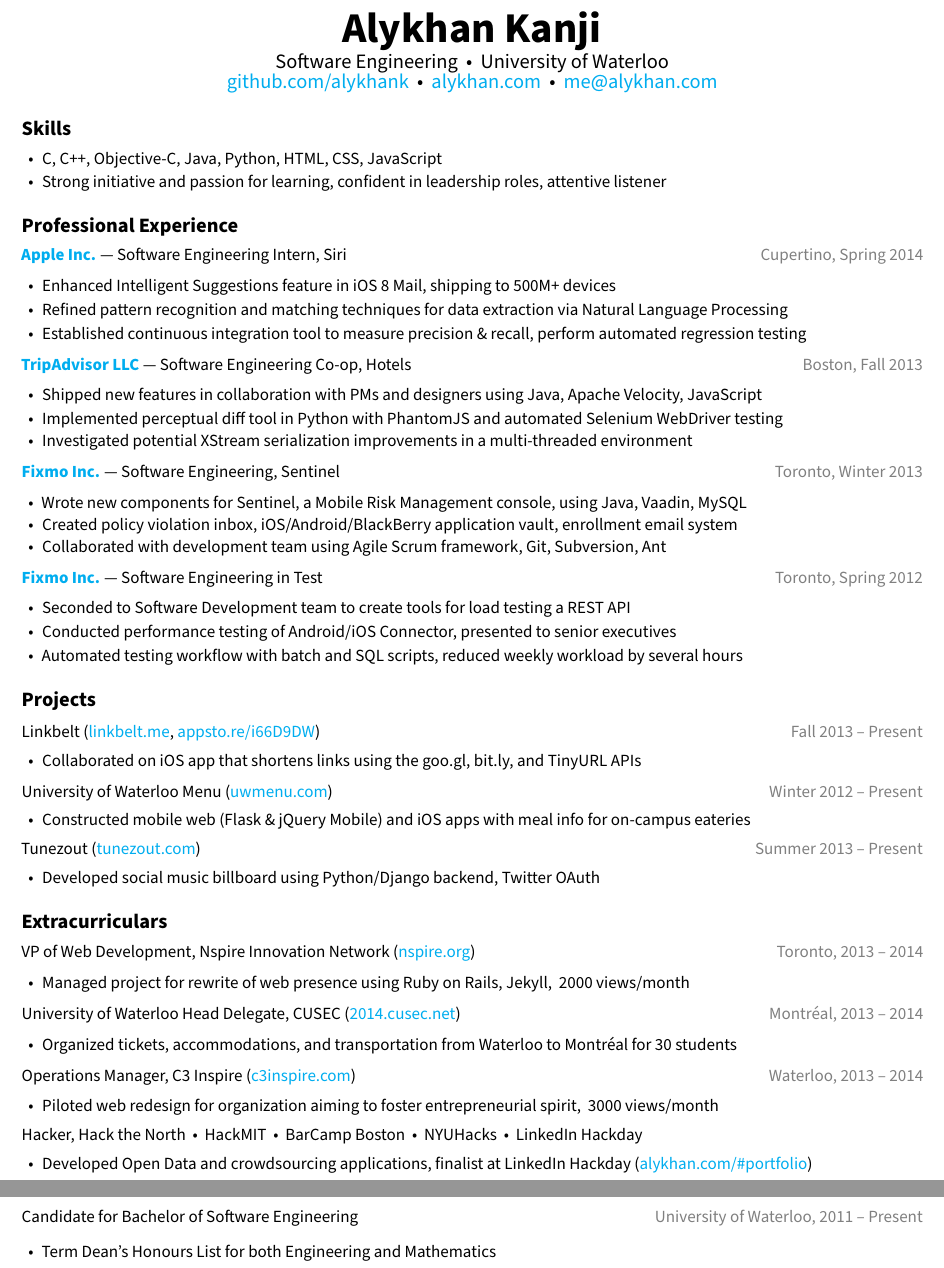
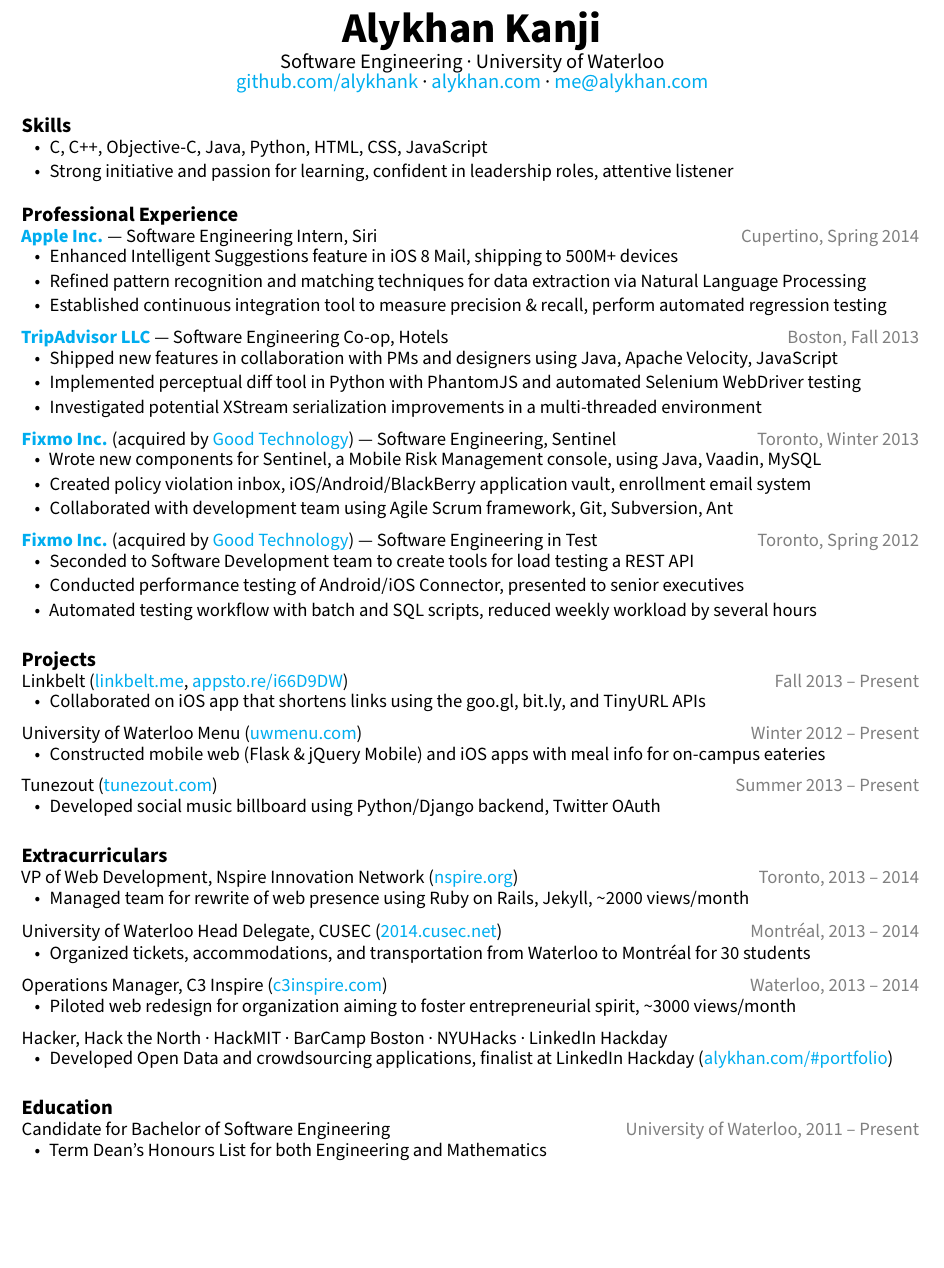
Before and after one commit to alykhank/resume, a LaTeX CV (resume.tex): two parts of pages 1 and 2 of 2 before the commit and part of the page after it, the two joined at a grey line, cut so that both start at the same text, the shorter picture padded with empty space. Compiled offline with pdfLaTeX.

Commit message:
Adjust text sizing and layout

```diff
--- a/resume.tex
+++ b/resume.tex
@@ -1,10 +1,13 @@
-\documentclass[letterpaper]{article}
+\documentclass[11pt,letterpaper]{article}
 
 \usepackage[cm]{fullpage}
 \usepackage[usenames,dvipsnames]{xcolor}
 \usepackage{hyperref}
 \hypersetup{colorlinks=true,urlcolor=cyan}
+\usepackage{titlesec}
+\titlespacing{\subsection}{0pt}{*3}{0pt}
 \usepackage{enumitem}
+\setlist[itemize]{leftmargin=1.5em,itemsep=0pt,before=\vspace{-1mm},after=\vspace{1.3mm}}
 \usepackage[stretch=10,shrink=10]{microtype}
 %\usepackage[default]{raleway}
 \usepackage[default]{sourcesanspro}
@@ -21,28 +24,22 @@
 {\Huge \textbf{Alykhan Kanji}}
 
 {\large
-Software Engineering\ \ \textbullet \ \ University of Waterloo
+Software Engineering\ \textperiodcentered \ University of Waterloo
 
-\href{https://github.com/alykhank}{github.com/alykhank}\ \ \textbullet \ \ \href{http://alykhan.com}{alykhan.com}\ \ \textbullet \ \ \href{mailto:me@alykhan.com}{me@alykhan.com}
+\href{https://github.com/alykhank}{github.com/alykhank}\ \textperiodcentered \ \href{http://alykhan.com}{alykhan.com}\ \textperiodcentered \ \href{mailto:me@alykhan.com}{me@alykhan.com}
 }
 \end{center}
 
 \subsection*{Skills}
-
-\begin{itemize}[leftmargin=1pc]
-\itemsep0em
+\begin{itemize}[before=,after=]
 \item C, C++, Objective-C, Java, Python, HTML, CSS, JavaScript
 \item Strong initiative and passion for learning, confident in leadership roles, attentive listener
 \end{itemize}
 
-
 \subsection*{Professional Experience}
-
 \noindent
 \href{http://apple.com}{\textbf{Apple Inc.}} --- Software Engineering Intern, Siri \hfill {\color{gray} Cupertino, Spring 2014}
-
-\begin{itemize}[leftmargin=1pc]
-\itemsep0em
+\begin{itemize}
 \item Enhanced Intelligent Suggestions feature in iOS 8 Mail, shipping to 500M+ devices
 \item Refined pattern recognition and matching techniques for data extraction via Natural Language Processing
 \item Established continuous integration tool to measure precision \& recall, perform automated regression testing
@@ -50,101 +47,76 @@
 
 \noindent
 \href{http://tripadvisor.com}{\textbf{TripAdvisor LLC}} --- Software Engineering Co-op, Hotels \hfill {\color{gray} Boston, Fall 2013}
-
-\begin{itemize}[leftmargin=1pc]
-\itemsep0em
+\begin{itemize}
 \item Shipped new features in collaboration with PMs and designers using Java, Apache Velocity, JavaScript
 \item Implemented perceptual diff tool in Python with PhantomJS and automated Selenium WebDriver testing
 \item Investigated potential XStream serialization improvements in a multi-threaded environment
 \end{itemize}
 
 \noindent
-\href{http://fixmo.com}{\textbf{Fixmo Inc.}} --- Software Engineering, Sentinel \hfill {\color{gray} Toronto, Winter 2013}
-
-\begin{itemize}[leftmargin=1pc]
-\itemsep0em
+\href{http://fixmo.com}{\textbf{Fixmo Inc.}} (acquired by \href{http://good.com}{Good Technology}) --- Software Engineering, Sentinel \hfill {\color{gray} Toronto, Winter 2013}
+\begin{itemize}
 \item Wrote new components for Sentinel, a Mobile Risk Management console, using Java, Vaadin, MySQL
 \item Created policy violation inbox, iOS/Android/BlackBerry application vault, enrollment email system
 \item Collaborated with development team using Agile Scrum framework, Git, Subversion, Ant
 \end{itemize}
 
 \noindent
-\href{http://fixmo.com}{\textbf{Fixmo Inc.}} --- Software Engineering in Test \hfill {\color{gray} Toronto, Spring 2012}
-
-\begin{itemize}[leftmargin=1pc]
-\itemsep0em
+\href{http://fixmo.com}{\textbf{Fixmo Inc.}} (acquired by \href{http://good.com}{Good Technology}) --- Software Engineering in Test \hfill {\color{gray} Toronto, Spring 2012}
+\begin{itemize}
 \item Seconded to Software Development team to create tools for load testing a REST API
 \item Conducted performance testing of Android/iOS Connector, presented to senior executives
 \item Automated testing workflow with batch and SQL scripts, reduced weekly workload by several hours
 \end{itemize}
 
 \subsection*{Projects}
-
 \noindent
 Linkbelt (\href{http://linkbelt.me}{linkbelt.me}, \href{http://appsto.re/i66D9DW}{appsto.re/i66D9DW}) \hfill {\color{gray} Fall 2013 -- Present}
-
-\begin{itemize}[leftmargin=1pc]
-\itemsep0em
+\begin{itemize}
 \item Collaborated on iOS app that shortens links using the goo.gl, bit.ly, and TinyURL APIs
 \end{itemize}
 
 \noindent
 University of Waterloo Menu (\href{http://uwmenu.com}{uwmenu.com}) \hfill {\color{gray} Winter 2012 -- Present}
-
-\begin{itemize}[leftmargin=1pc]
-\itemsep0em
+\begin{itemize}
 \item Constructed mobile web (Flask \& jQuery Mobile) and iOS apps with meal info for on-campus eateries
 \end{itemize}
 
 \noindent
 Tunezout (\href{http://tunezout.com}{tunezout.com}) \hfill {\color{gray} Summer 2013 -- Present}
-
-\begin{itemize}[leftmargin=1pc]
-\itemsep0em
+\begin{itemize}
 \item Developed social music billboard using Python/Django backend, Twitter OAuth
 \end{itemize}
 
 \subsection*{Extracurriculars}
-
 \noindent
 VP of Web Development, Nspire Innovation Network (\href{http://nspire.org}{nspire.org}) \hfill {\color{gray} Toronto, 2013 -- 2014}
-
-\begin{itemize}[leftmargin=1pc]
-\itemsep0em
-\item Managed project for rewrite of web presence using Ruby on Rails, Jekyll, ~2000 views/month
+\begin{itemize}
+\item Managed team for rewrite of web presence using Ruby on Rails, Jekyll, \textasciitilde2000 views/month
 \end{itemize}
 
 \noindent
 University of Waterloo Head Delegate, CUSEC (\href{http://2014.cusec.net}{2014.cusec.net}) \hfill {\color{gray} Montr\'{e}al, 2013 -- 2014}
-
-\begin{itemize}[leftmargin=1pc]
-\itemsep0em
+\begin{itemize}
 \item Organized tickets, accommodations, and transportation from Waterloo to Montr\'{e}al for 30 students
 \end{itemize}
 
 \noindent
 Operations Manager, C3 Inspire (\href{http://c3inspire.com}{c3inspire.com}) \hfill {\color{gray} Waterloo, 2013 -- 2014}
-
-\begin{itemize}[leftmargin=1pc]
-\itemsep0em
-\item Piloted web redesign for organization aiming to foster entrepreneurial spirit, ~3000 views/month
+\begin{itemize}
+\item Piloted web redesign for organization aiming to foster entrepreneurial spirit, \textasciitilde3000 views/month
 \end{itemize}
 
 \noindent
-Hacker, Hack the North\ \ \textbullet\ \ HackMIT\ \ \textbullet\ \ BarCamp Boston\ \ \textbullet\ \ NYUHacks\ \ \textbullet\ \ LinkedIn Hackday
-
-\begin{itemize}[leftmargin=1pc]
-\itemsep0em
+Hacker, Hack the North\ \textperiodcentered\ HackMIT\ \textperiodcentered\ BarCamp Boston\ \textperiodcentered\ NYUHacks\ \textperiodcentered\ LinkedIn Hackday
+\begin{itemize}
 \item Developed Open Data and crowdsourcing applications, finalist at LinkedIn Hackday (\href{http://alykhan.com/\#portfolio}{alykhan.com/\#portfolio})
 \end{itemize}
 
 \subsection*{Education}
-
 \noindent
 Candidate for Bachelor of Software Engineering \hfill {\color{gray} University of Waterloo, 2011 -- Present}
-
-\begin{itemize}[leftmargin=1pc]
-\itemsep0em
+\begin{itemize}
 \item Term Dean's Honours List for both Engineering and Mathematics
 \end{itemize}
 
```
Also changed, not shown: resume-latex.pdf.
